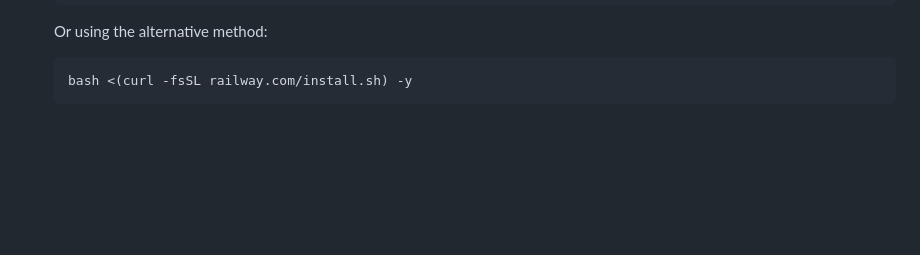
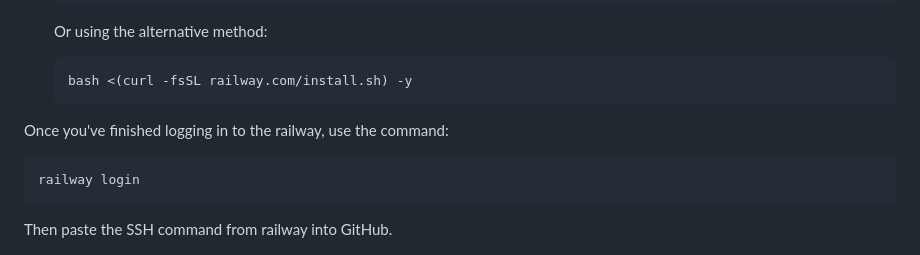
Before and after one commit to fareldev-hub/Fast-TerminalX, a Markdown page: railway/railway.md, the part around the change. Drawn GitHub-style; blank space fills up the shorter version.

````diff
--- a/railway/railway.md
+++ b/railway/railway.md
@@ -90,6 +90,14 @@ Make sure you have:
    ```bash
    bash <(curl -fsSL railway.com/install.sh) -y
    ```
+
+Once you've finished logging in to the railway, use the command:
+
+```bash
+railway login
+```
+
+Then paste the SSH command from railway into GitHub.
 
    !["image"](documentation/11.png)
 
````
